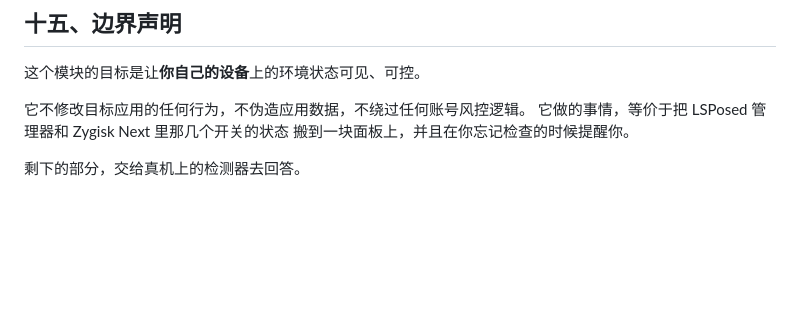
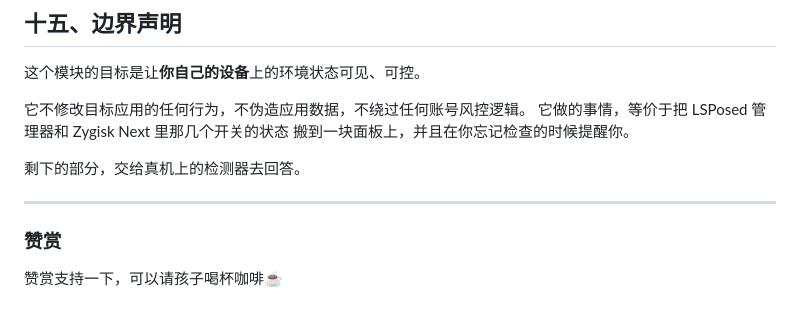
Before and after one commit to Marcohu17/Media-Codec-Patch, a Markdown page: README.md, the part around the change. Drawn GitHub-style; blank space fills up the shorter version.

```diff
--- a/README.md
+++ b/README.md
@@ -555,3 +555,9 @@ sh /data/adb/modules/lsposed_stealth/common/autoconfig.sh --status
 搬到一块面板上，并且在你忘记检查的时候提醒你。
 
 剩下的部分，交给真机上的检测器去回答。
+
+---
+
+### 赞赏
+
+赞赏支持一下，可以请孩子喝杯咖啡☕️
```
